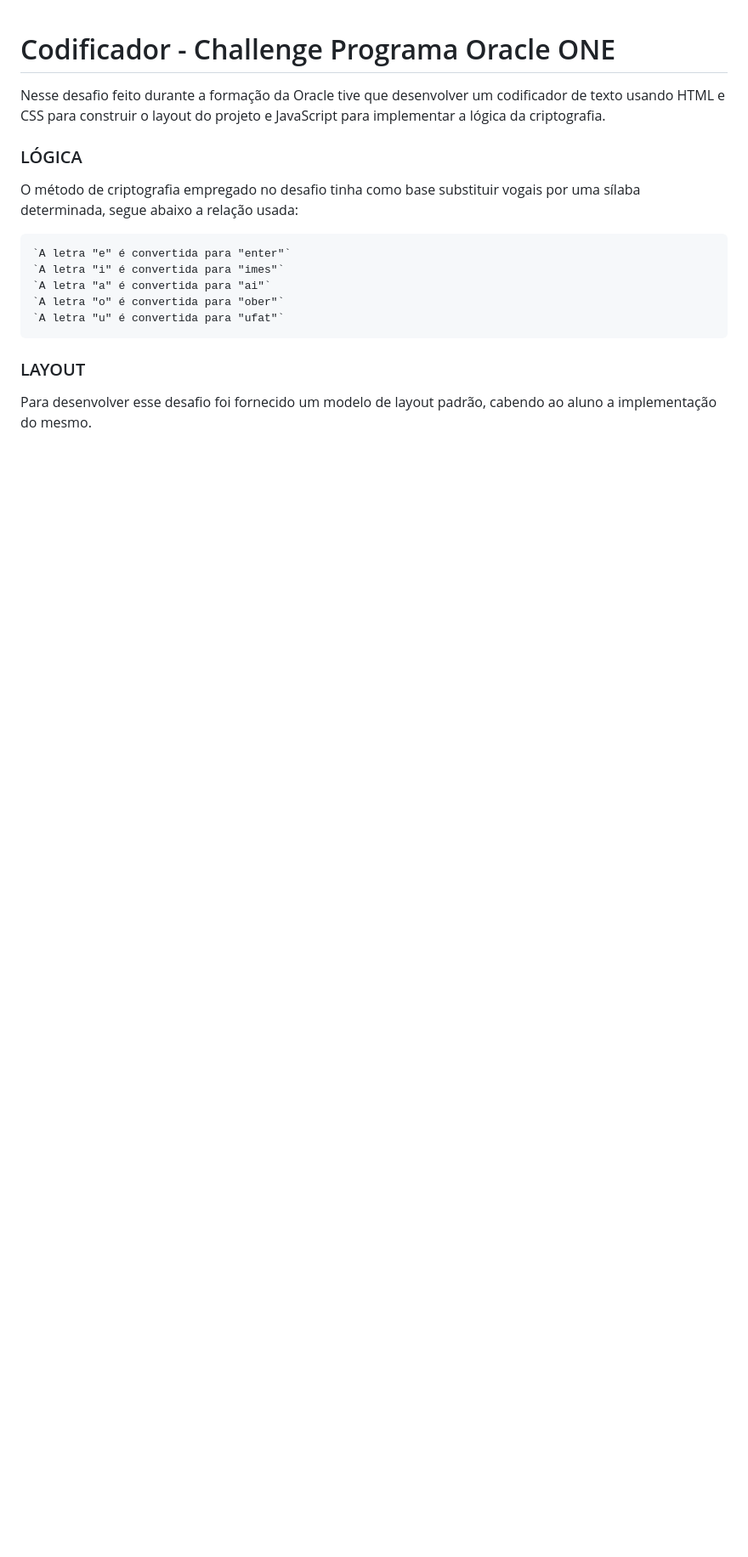
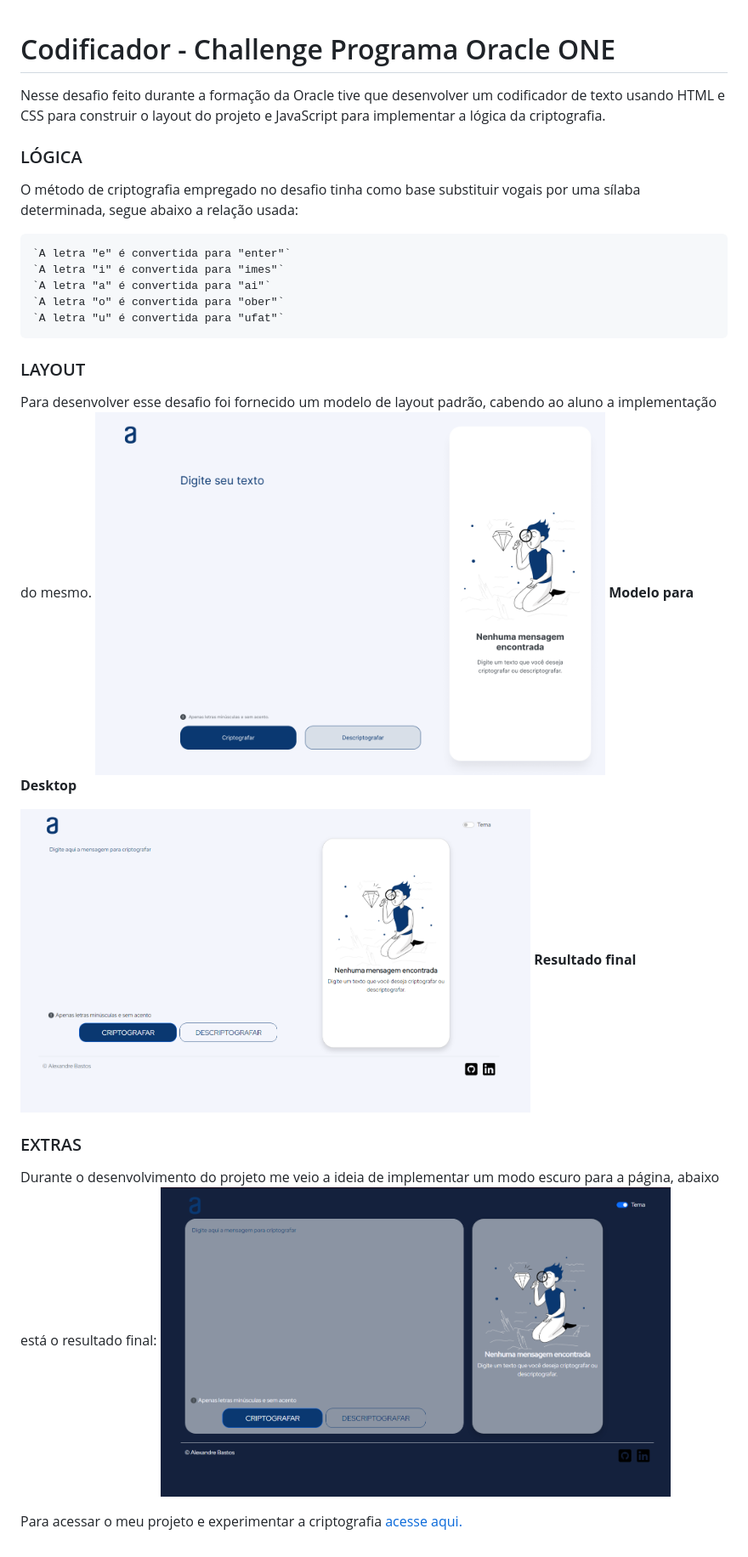
Before and after one commit to xand3/Codificador-Challenge-Oracle, a Markdown page: README.md, the part around the change. Shown: that part at 85% size. GitHub-like rendering; pictures changed too: assets/img/Decodificador - 1 Desktop.png (added), assets/img/codificador-dark.png (added), assets/img/codificador.png (added); blank space fills up the shorter version.

Commit message:
adicioando imagens do projeto e complementando README

````diff
--- a/README.md
+++ b/README.md
@@ -12,3 +12,14 @@ O método de criptografia empregado no desafio tinha como base substituir vogais
 ```
 ### LAYOUT
 Para desenvolver esse desafio foi fornecido um modelo de layout padrão, cabendo ao aluno a implementação do mesmo.
+<img width="600px" height="auto"  src="assets/img/Decodificador - 1 Desktop.png"></img>
+**Modelo para Desktop**
+
+<img width="600px" height="auto" src="assets/img/codificador.png"></img>
+**Resultado final**
+
+### EXTRAS
+Durante o desenvolvimento do projeto me veio a ideia de implementar um modo escuro para a página, abaixo está o resultado final:
+<img width="600px" height="auto" src="assets/img/codificador-dark.png"></img>
+
+Para acessar o meu projeto e experimentar a criptografia <a href="https://xand3.github.io/Codificador-Challenge-Oracle/" target="_blank">acesse aqui.</a>
````
Also changed, not shown: assets/img/Badge_Alura_ChallengeOracleONE3.png (added), 2 other files.
